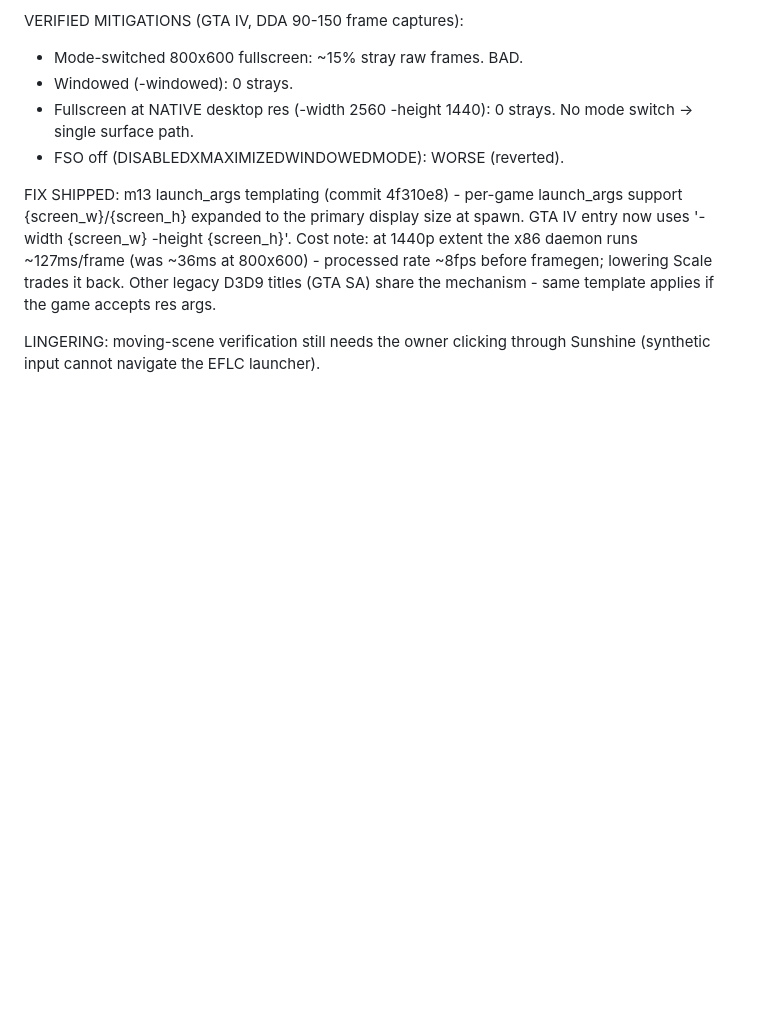
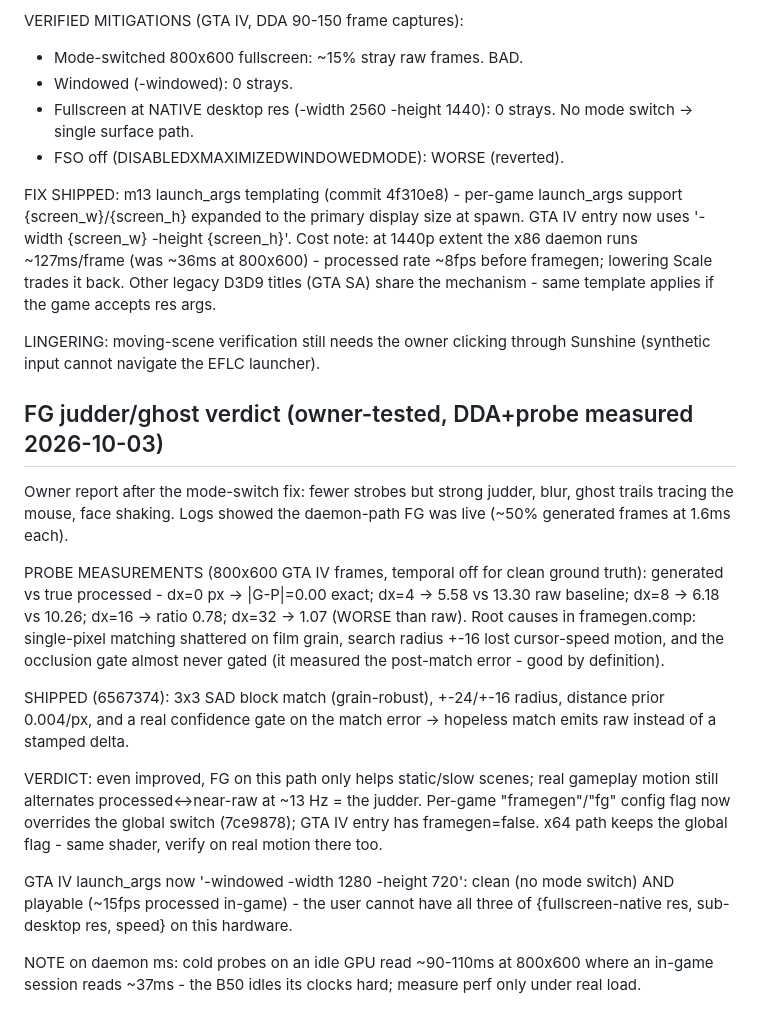
Before and after one commit to geladons/DLSS5_INTEL, a Markdown page: DEV_STATE.md, the part around the change. GitHub-like rendering; blank space fills up the shorter version.

Commit message:
docs: FG ghost/judder measurements + verdict + per-game gating
Generated with [Devin](https://devin.ai)

Co-Authored-By: Devin <158243242+devin-ai-integration[bot]@users.noreply.github.com>

```diff
--- a/DEV_STATE.md
+++ b/DEV_STATE.md
@@ -2032,3 +2032,36 @@ the game accepts res args.
 
 LINGERING: moving-scene verification still needs the owner clicking
 through Sunshine (synthetic input cannot navigate the EFLC launcher).
+
+## FG judder/ghost verdict (owner-tested, DDA+probe measured 2026-10-03)
+
+Owner report after the mode-switch fix: fewer strobes but strong judder,
+blur, ghost trails tracing the mouse, face shaking. Logs showed the
+daemon-path FG was live (~50% generated frames at 1.6ms each).
+
+PROBE MEASUREMENTS (800x600 GTA IV frames, temporal off for clean
+ground truth): generated vs true processed - dx=0 px -> |G-P|=0.00
+exact; dx=4 -> 5.58 vs 13.30 raw baseline; dx=8 -> 6.18 vs 10.26;
+dx=16 -> ratio 0.78; dx=32 -> 1.07 (WORSE than raw). Root causes in
+framegen.comp: single-pixel matching shattered on film grain, search
+radius +-16 lost cursor-speed motion, and the occlusion gate almost
+never gated (it measured the post-match error - good by definition).
+
+SHIPPED (6567374): 3x3 SAD block match (grain-robust), +-24/+-16
+radius, distance prior 0.004/px, and a real confidence gate on the
+match error -> hopeless match emits raw instead of a stamped delta.
+
+VERDICT: even improved, FG on this path only helps static/slow scenes;
+real gameplay motion still alternates processed<->near-raw at ~13 Hz
+= the judder. Per-game "framegen"/"fg" config flag now overrides the
+global switch (7ce9878); GTA IV entry has framegen=false. x64 path
+keeps the global flag - same shader, verify on real motion there too.
+
+GTA IV launch_args now '-windowed -width 1280 -height 720': clean (no
+mode switch) AND playable (~15fps processed in-game) - the user
+cannot have all three of {fullscreen-native res, sub-desktop res,
+speed} on this hardware.
+
+NOTE on daemon ms: cold probes on an idle GPU read ~90-110ms at
+800x600 where an in-game session reads ~37ms - the B50 idles its
+clocks hard; measure perf only under real load.
```
